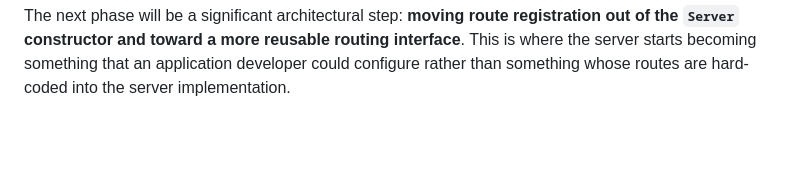
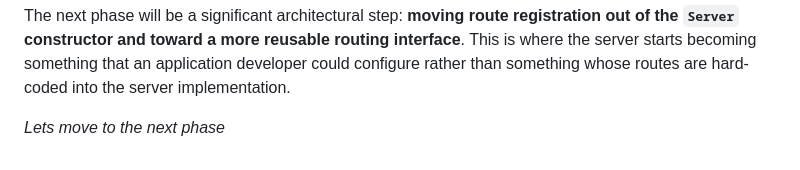
Before and after one commit to remfeldt/portfolio, a Markdown page: learning-resources/Course Architecture - Building a Web Server from First Principles in C++/Phase 12.md, the part around the change. GitHub-like rendering; blank space fills up the shorter version.

Commit message:
Added unstaged files

```diff
--- a/learning-resources/Course Architecture - Building a Web Server from First Principles in C++/Phase 12.md
+++ b/learning-resources/Course Architecture - Building a Web Server from First Principles in C++/Phase 12.md
@@ -704,3 +704,5 @@ You should now have:
 * [X] Browser and curl behavior unchanged
 
 The next phase will be a significant architectural step: **moving route registration out of the `Server` constructor and toward a more reusable routing interface**. This is where the server starts becoming something that an application developer could configure rather than something whose routes are hard-coded into the server implementation.
+
+*Lets move to the next phase*
```
Also changed, not shown: learning-resources/Course Architecture - Building a Web Server from First Principles in C++/Phase 13.md (added), 1 other file.
